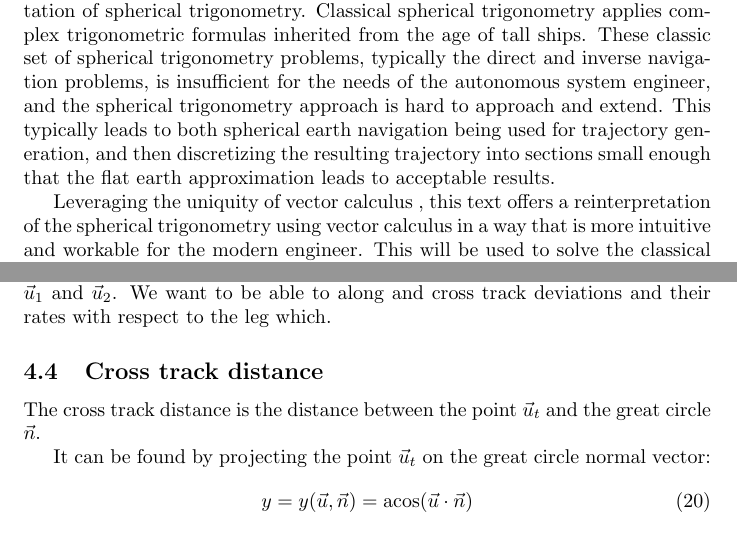
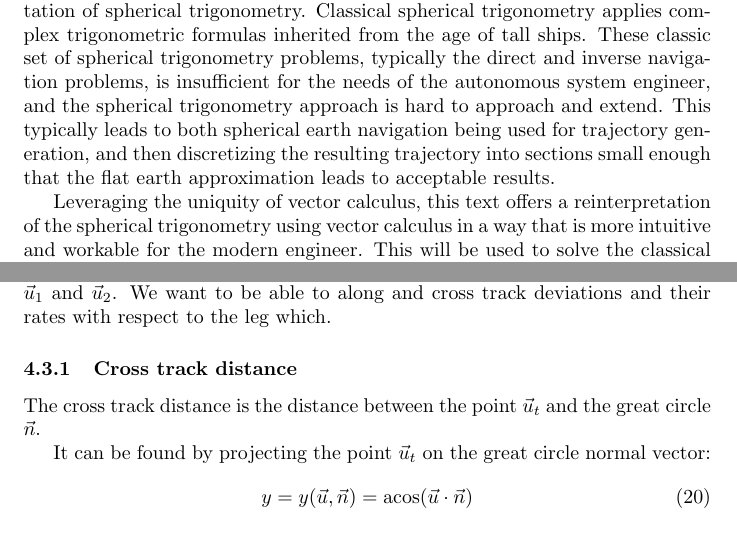
Before and after one commit to ebabio/vector-spherical-navigation, a LaTeX document (doc/main.tex, which reads doc/textfiles/text.tex): two parts of pages 1 and 6 of 7, joined at a grey line, cut so that both start at the same text. Compiled offline with pdfLaTeX.

```diff
--- a/doc/textfiles/text.tex
+++ b/doc/textfiles/text.tex
@@ -197,7 +197,7 @@
 \subsection{Leg navigation operators}
 The relative navigation problems are to position a point $\vec{u}_t$ relative to a navigation leg. A navigation leg is defined as the great circle $\vec{n}$ connecting two points $\vec{u}_1$ and $\vec{u}_2$. We want to be able to along and cross track deviations and their rates with respect to the leg which.
 
-\subsection{Cross track distance}
+\subsubsection{Cross track distance}
 The cross track distance is the distance between the point $\vec{u}_t$ and the great circle $\vec{n}$.
 
 It can be found by projecting the point $\vec{u}_t$ on the great circle normal vector:
```
Also changed, not shown: readme.md (added), doc/textfiles/text.tex (2 more changed lines), 1 other file.
